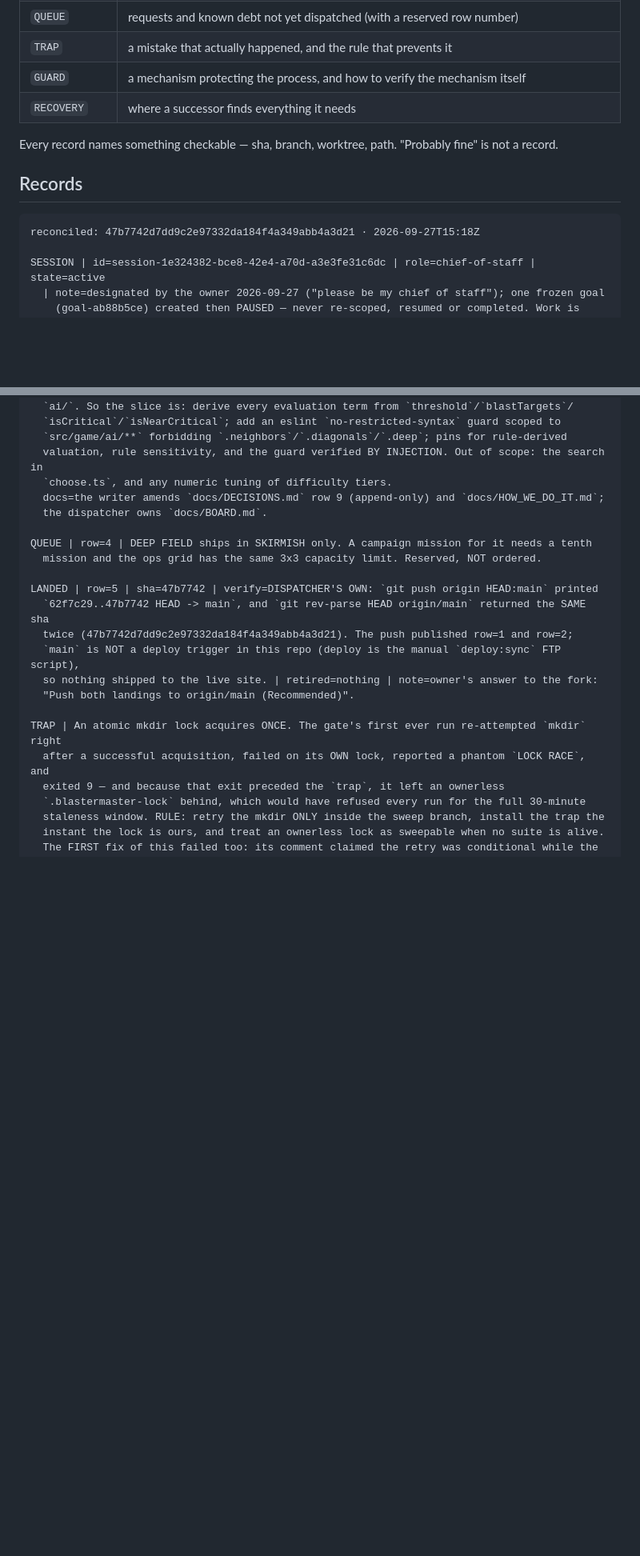
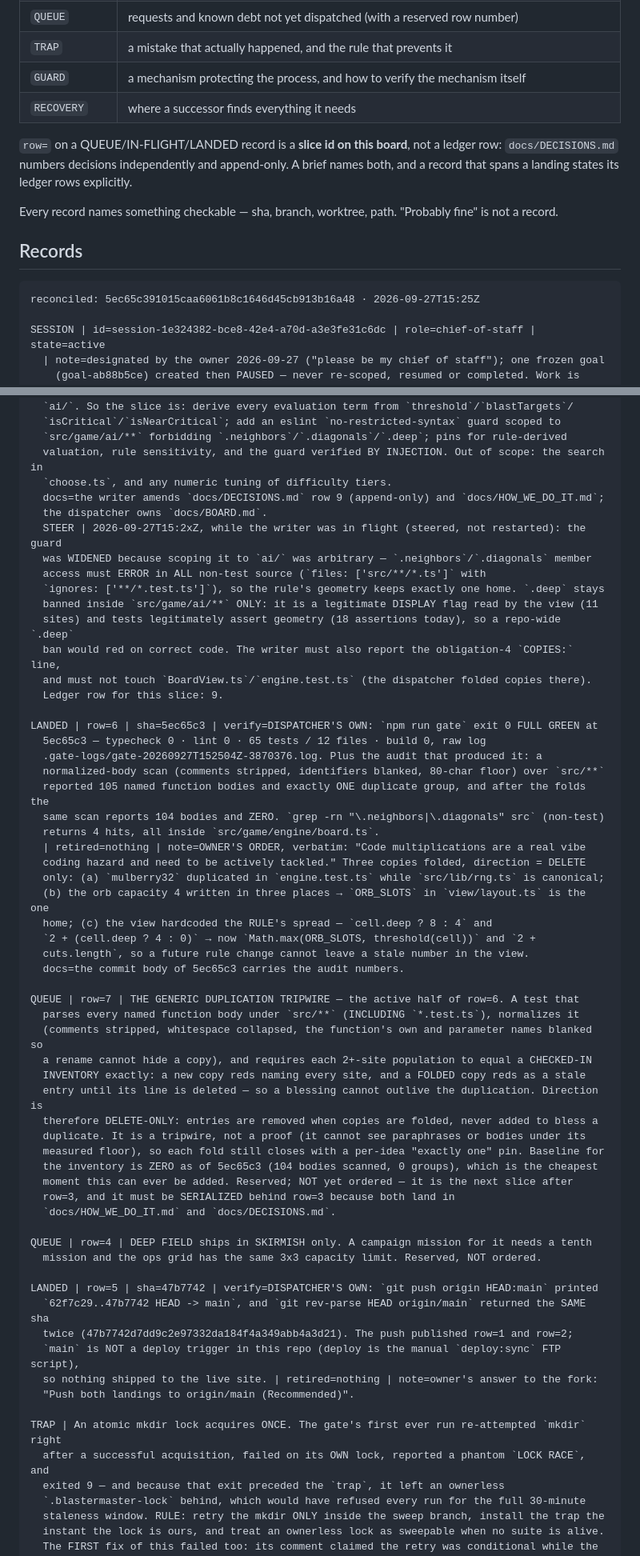
Before and after one commit to ArndRosemeier/BlasterMaster, a Markdown page: docs/BOARD.md, 2 parts joined by grey strips. Shown at 80% size. Rendered like a GitHub page; blank space fills up the shorter version.

Commit message:
Board: fold audit LANDED (row=6), duplication tripwire QUEUED (row=7), row=3 steer recorded
The owner's suspicion produced a measurement rather than a claim. Rule geometry has
exactly one home (4 hits, all engine/board.ts), and the body-level scan went from one
duplicate group to zero with the three folds in 5ec65c3. What is still missing is the
ACTIVE half: nothing yet fails when the next copy is born, so row=7 reserves the
generic duplicate-implementation tripwire with a checked-in inventory whose entries may
only ever be DELETED (folded), never added to bless a duplicate. Baseline is zero
today, which is the cheapest moment it can ever be written.

Also records the mid-flight STEER that widened the row=3 guard from ai/ to all
non-test source, and why `.deep` stays ai-only.

````diff
--- a/docs/BOARD.md
+++ b/docs/BOARD.md
@@ -24,13 +24,17 @@ is written here; this file is the authority for what is happening right now.
 | `GUARD` | a mechanism protecting the process, and how to verify the mechanism itself |
 | `RECOVERY` | where a successor finds everything it needs |
 
+`row=` on a QUEUE/IN-FLIGHT/LANDED record is a **slice id on this board**, not a ledger row:
+`docs/DECISIONS.md` numbers decisions independently and append-only. A brief names both, and a
+record that spans a landing states its ledger rows explicitly.
+
 Every record names something checkable — sha, branch, worktree, path. "Probably fine"
 is not a record.
 
 ## Records
 
 ```
-reconciled: 47b7742d7dd9c2e97332da184f4a349abb4a3d21 · 2026-09-27T15:18Z
+reconciled: 5ec65c391015caa6061b8c1646d45cb913b16a48 · 2026-09-27T15:25Z
 
 SESSION | id=session-1e324382-bce8-42e4-a70d-a3e3fe31c6dc | role=chief-of-staff | state=active
   | note=designated by the owner 2026-09-27 ("please be my chief of staff"); one frozen goal
@@ -92,6 +96,45 @@ IN-FLIGHT | row=3 | writer=session-f65b232e-25f8-4fc5-bdb1-75417a413d9a
   `choose.ts`, and any numeric tuning of difficulty tiers.
   docs=the writer amends `docs/DECISIONS.md` row 9 (append-only) and `docs/HOW_WE_DO_IT.md`;
   the dispatcher owns `docs/BOARD.md`.
+  STEER | 2026-09-27T15:2xZ, while the writer was in flight (steered, not restarted): the guard
+  was WIDENED because scoping it to `ai/` was arbitrary — `.neighbors`/`.diagonals` member
+  access must ERROR in ALL non-test source (`files: ['src/**/*.ts']` with
+  `ignores: ['**/*.test.ts']`), so the rule's geometry keeps exactly one home. `.deep` stays
+  banned inside `src/game/ai/**` ONLY: it is a legitimate DISPLAY flag read by the view (11
+  sites) and tests legitimately assert geometry (18 assertions today), so a repo-wide `.deep`
+  ban would red on correct code. The writer must also report the obligation-4 `COPIES:` line,
+  and must not touch `BoardView.ts`/`engine.test.ts` (the dispatcher folded copies there).
+  Ledger row for this slice: 9.
+
+LANDED | row=6 | sha=5ec65c3 | verify=DISPATCHER'S OWN: `npm run gate` exit 0 FULL GREEN at
+  5ec65c3 — typecheck 0 · lint 0 · 65 tests / 12 files · build 0, raw log
+  .gate-logs/gate-20260927T152504Z-3870376.log. Plus the audit that produced it: a
+  normalized-body scan (comments stripped, identifiers blanked, 80-char floor) over `src/**`
+  reported 105 named function bodies and exactly ONE duplicate group, and after the folds the
+  same scan reports 104 bodies and ZERO. `grep -rn "\.neighbors|\.diagonals" src` (non-test)
+  returns 4 hits, all inside `src/game/engine/board.ts`.
+  | retired=nothing | note=OWNER'S ORDER, verbatim: "Code multiplications are a real vibe
+  coding hazard and need to be actively tackled." Three copies folded, direction = DELETE
+  only: (a) `mulberry32` duplicated in `engine.test.ts` while `src/lib/rng.ts` is canonical;
+  (b) the orb capacity 4 written in three places → `ORB_SLOTS` in `view/layout.ts` is the one
+  home; (c) the view hardcoded the RULE's spread — `cell.deep ? 8 : 4` and
+  `2 + (cell.deep ? 4 : 0)` → now `Math.max(ORB_SLOTS, threshold(cell))` and `2 +
+  cuts.length`, so a future rule change cannot leave a stale number in the view.
+  docs=the commit body of 5ec65c3 carries the audit numbers.
+
+QUEUE | row=7 | THE GENERIC DUPLICATION TRIPWIRE — the active half of row=6. A test that
+  parses every named function body under `src/**` (INCLUDING `*.test.ts`), normalizes it
+  (comments stripped, whitespace collapsed, the function's own and parameter names blanked so
+  a rename cannot hide a copy), and requires each 2+-site population to equal a CHECKED-IN
+  INVENTORY exactly: a new copy reds naming every site, and a FOLDED copy reds as a stale
+  entry until its line is deleted — so a blessing cannot outlive the duplication. Direction is
+  therefore DELETE-ONLY: entries are removed when copies are folded, never added to bless a
+  duplicate. It is a tripwire, not a proof (it cannot see paraphrases or bodies under its
+  measured floor), so each fold still closes with a per-idea "exactly one" pin. Baseline for
+  the inventory is ZERO as of 5ec65c3 (104 bodies scanned, 0 groups), which is the cheapest
+  moment this can ever be added. Reserved; NOT yet ordered — it is the next slice after
+  row=3, and it must be SERIALIZED behind row=3 because both land in
+  `docs/HOW_WE_DO_IT.md` and `docs/DECISIONS.md`.
 
 QUEUE | row=4 | DEEP FIELD ships in SKIRMISH only. A campaign mission for it needs a tenth
   mission and the ops grid has the same 3x3 capacity limit. Reserved, NOT ordered.
````
